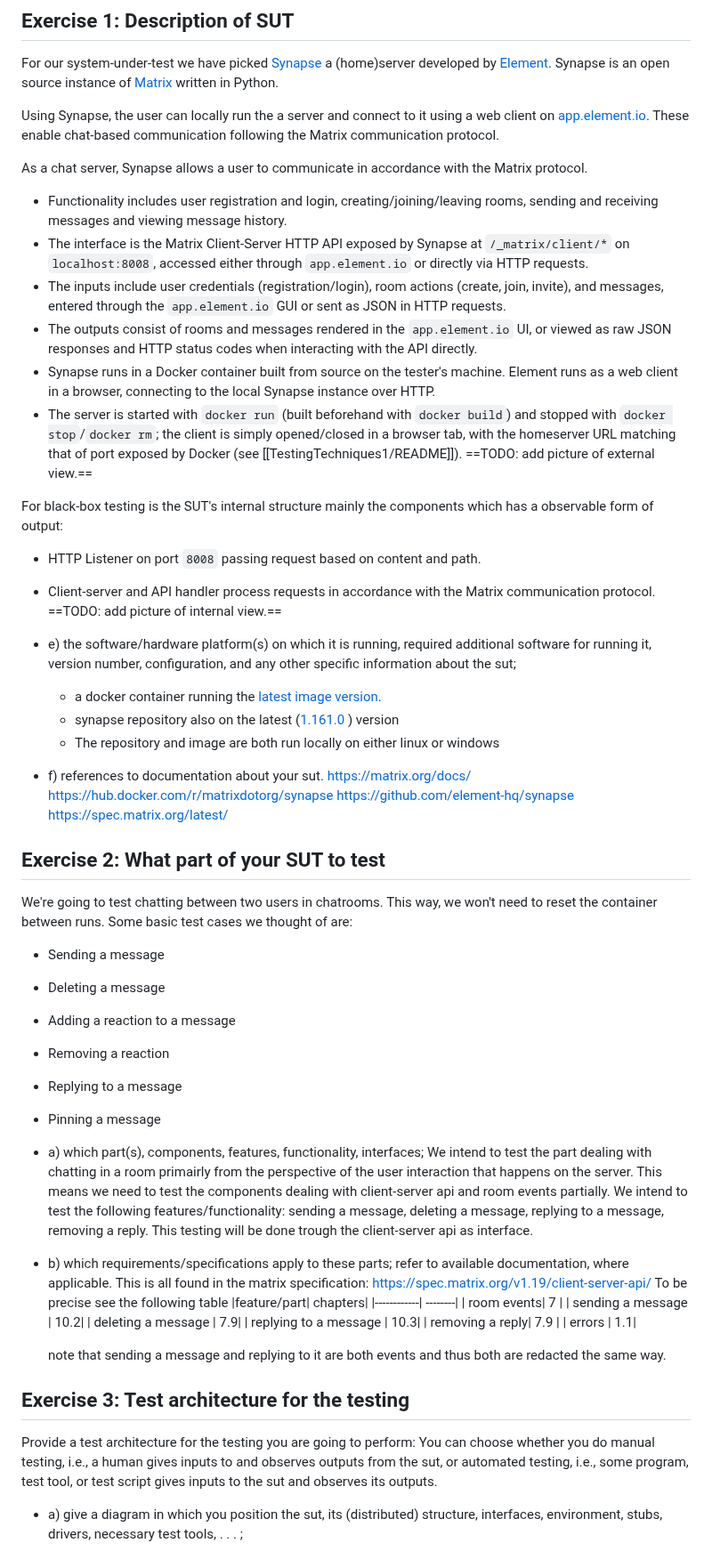
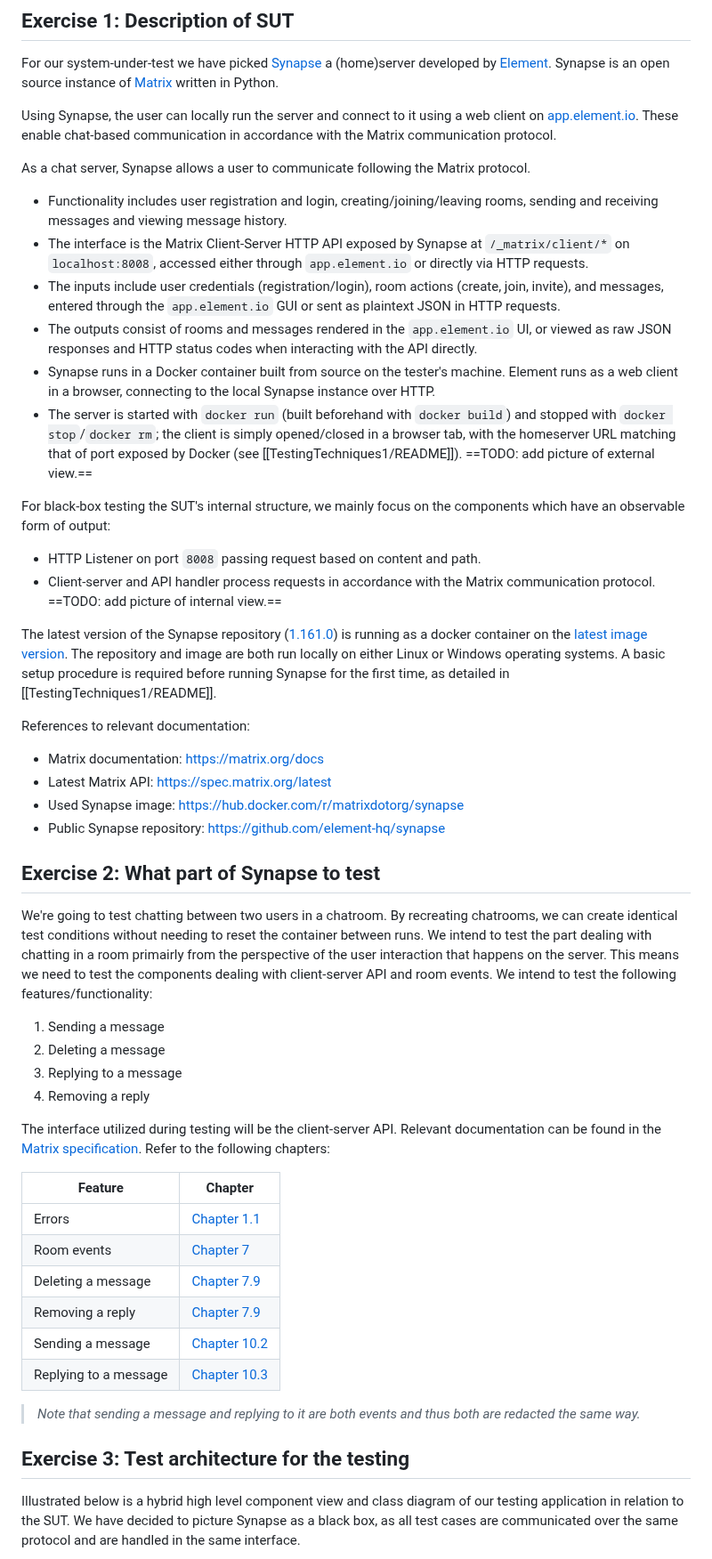
Before and after one commit to kjvisscher/TestingTechniques1, a Markdown page: assignment/assignment1.md, the part around one of its changes. Shown at 89% size. Rendered like a GitHub page.

```diff
--- a/assignment/assignment1.md
+++ b/assignment/assignment1.md
@@ -2,67 +2,50 @@
 ## Exercise 1: Description of SUT
 For our system-under-test we have picked [Synapse](https://github.com/element-hq/synapse) a (home)server developed by [Element](https://element.io/). Synapse is an open source instance of [Matrix](https://matrix.org/) written in Python.
 
-Using Synapse, the user can locally run the a server and connect to it using a web client on [app.element.io](https://app.element.io/). These enable chat-based communication following the Matrix communication protocol.
+Using Synapse, the user can locally run the server and connect to it using a web client on [app.element.io](https://app.element.io/). These enable chat-based communication in accordance with the Matrix communication protocol.
 
-As a chat server, Synapse allows a user to communicate in accordance with the Matrix protocol.
+As a chat server, Synapse allows a user to communicate following the Matrix protocol.
 - Functionality includes user registration and login, creating/joining/leaving rooms, sending and receiving messages and viewing message history.
 - The interface is the Matrix Client-Server HTTP API exposed by Synapse at `/_matrix/client/*` on `localhost:8008`, accessed either through `app.element.io` or directly via HTTP requests.
-- The inputs include user credentials (registration/login), room actions (create, join, invite), and messages, entered through the `app.element.io` GUI or sent as JSON in HTTP requests.
+- The inputs include user credentials (registration/login), room actions (create, join, invite), and messages, entered through the `app.element.io` GUI or sent as plaintext JSON in HTTP requests.
 - The outputs consist of rooms and messages rendered in the `app.element.io` UI, or viewed as raw JSON responses and HTTP status codes when interacting with the API directly.
 - Synapse runs in a Docker container built from source on the tester's machine. Element runs as a web client in a browser, connecting to the local Synapse instance over HTTP.
 - The server is started with `docker run` (built beforehand with `docker build`) and stopped with `docker stop`/`docker rm`; the client is simply opened/closed in a browser tab, with the homeserver URL matching that of port exposed by Docker (see [[TestingTechniques1/README]]).
 ==TODO: add picture of external view.==
 
-For black-box testing is the SUT's internal structure mainly the components which has a observable form of output:
+For black-box testing the SUT's internal structure, we mainly focus on the components which have an observable form of output:
 - HTTP Listener on port `8008` passing request based on content and path.
 - Client-server and API handler process requests in accordance with the Matrix communication protocol.
 ==TODO: add picture of internal view.==
 
-- e) the software/hardware platform(s) on which it is running, required additional software for running it, version number, configuration, and any other specific information about the sut;
-     - a docker container running the [latest image version](https://hub.docker.com/r/matrixdotorg/synapse).
-     - synapse repository also on the latest ([1.161.0](https://github.com/element-hq/synapse/releases/tag/v1.161.0) ) version
-     - The repository and image are both run locally on either linux or windows
-- f) references to documentation about your sut.
-  https://matrix.org/docs/
-  https://hub.docker.com/r/matrixdotorg/synapse
-  https://github.com/element-hq/synapse
-  https://spec.matrix.org/latest/
-## Exercise 2: What part of your SUT to test
-We're going to test chatting between two users in chatrooms. This way, we won't need to reset the container between runs. Some basic test cases we thought of are:
-- Sending a message
-- Deleting a message
-- Adding a reaction to a message
-- Removing a reaction
-- Replying to a message
-- Pinning a message
+The latest version of the Synapse repository ([1.161.0](https://github.com/element-hq/synapse/releases/tag/v1.161.0)) is running as a docker container on the [latest image version](https://hub.docker.com/r/matrixdotorg/synapse). The repository and image are both run locally on either Linux or Windows operating systems. A basic setup procedure is required before running Synapse for the first time, as detailed in [[TestingTechniques1/README]].
 
+References to relevant documentation:
+- Matrix documentation: https://matrix.org/docs
+- Latest Matrix API: https://spec.matrix.org/latest
+- Used Synapse image: https://hub.docker.com/r/matrixdotorg/synapse
+- Public Synapse repository: https://github.com/element-hq/synapse
+## Exercise 2: What part of Synapse to test
+We're going to test chatting between two users in a chatroom. By recreating chatrooms, we can create identical test conditions without needing to reset the container between runs. We intend to test the part dealing with chatting in a room primairly from the perspective of the user interaction that happens on the server. This means we need to test the components dealing with client-server API and room events.
+We intend to test the following features/functionality:
+1. Sending a message
+2. Deleting a message
+3. Replying to a message
+4. Removing a reply
 
-- a) which part(s), components, features, functionality, interfaces;
-   We intend to test the part dealing with chatting in a room primairly from the perspective of the user interaction that happens on the server.
-   This means we need to test the components dealing with client-server api and room events partially.
-   We intend to test the following features/functionality: sending a message, deleting a message, replying to a message, removing a reply.
-   This testing will be done trough the client-server api as interface.
+The interface utilized during testing will be the client-server API. Relevant documentation can be found in the [Matrix specification](https://spec.matrix.org/v1.19/client-server-api/). Refer to the following chapters:
 
-- b) which requirements/specifications apply to these parts; refer to available documentation, where applicable.
-   This is all found in the matrix specification: https://spec.matrix.org/v1.19/client-server-api/
-   To be precise see the following table
-   |feature/part| chapters|
-   |------------| --------|
-   | room events| 7       |
-   | sending a message | 10.2|
-   | deleting a message | 7.9|
-   | replying to a message | 10.3|
-   | removing a reply| 7.9 |
-   | errors | 1.1|
-
-   note that sending a message and replying to it are both events and thus both are redacted the same way.
+| Feature               | Chapter                                                                                 |
+| --------------------- | --------------------------------------------------------------------------------------- |
+| Errors                | [Chapter 1.1](https://spec.matrix.org/v1.19/client-server-api/#standard-error-response) |
+| Room events           | [Chapter 7](https://spec.matrix.org/v1.19/client-server-api/#events)                    |
+| Deleting a message    | [Chapter 7.9](https://spec.matrix.org/v1.19/client-server-api/#redactions)              |
+| Removing a reply      | [Chapter 7.9](https://spec.matrix.org/v1.19/client-server-api/#redactions)              |
+| Sending a message     | [Chapter 10.2](https://spec.matrix.org/v1.19/client-server-api/#instant-messaging)      |
+| Replying to a message | [Chapter 10.3](https://spec.matrix.org/v1.19/client-server-api/#rich-replies)           |
+> *Note that sending a message and replying to it are both events and thus both are redacted the same way.*
 ## Exercise 3: Test architecture for the testing
-Provide a test architecture for the testing you are going to perform:
-You can choose whether you do manual testing, i.e., a human gives inputs
-to and observes outputs from the sut, or automated testing, i.e., some
-program, test tool, or test script gives inputs to the sut and observes its
-outputs.
-- a) give a diagram in which you position the sut, its (distributed) structure, interfaces, environment, stubs, drivers, necessary test tools, . . . ;
+Illustrated below is a hybrid high level component view and class diagram of our testing application in relation to the SUT. We have decided to picture Synapse as a black box, as all test cases are communicated over the same protocol and are handled in the same interface.
 
 ![Diagram](component_diagram.drawio.png)
 
```
Also changed, not shown: other parts of assignment/assignment1.md (+9 -16 lines), assignment/component_diagram.drawio.png.
